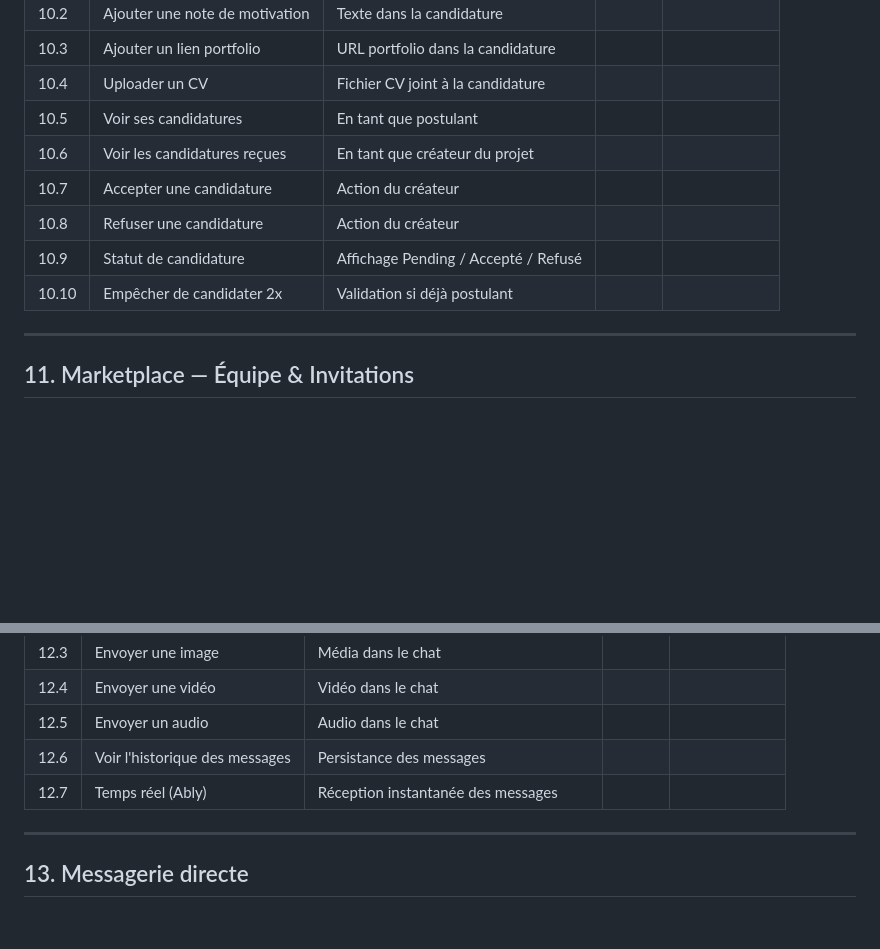
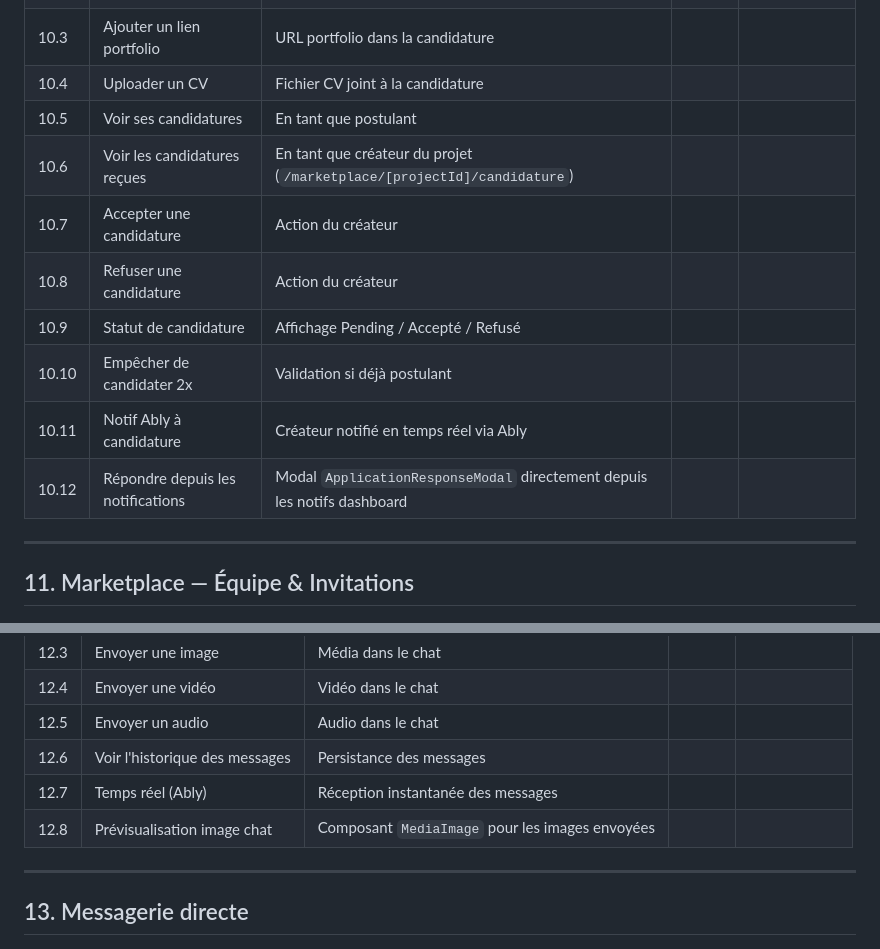
Before and after one commit to tim-vdb/Lency, a Markdown page: RECETTAGE.md, 2 parts joined by grey strips. Drawn GitHub-style; blank space fills up the shorter version.

```diff
--- a/RECETTAGE.md
+++ b/RECETTAGE.md
@@ -171,11 +171,13 @@
 | 10.3 | Ajouter un lien portfolio | URL portfolio dans la candidature | | |
 | 10.4 | Uploader un CV | Fichier CV joint à la candidature | | |
 | 10.5 | Voir ses candidatures | En tant que postulant | | |
-| 10.6 | Voir les candidatures reçues | En tant que créateur du projet | | |
+| 10.6 | Voir les candidatures reçues | En tant que créateur du projet (`/marketplace/[projectId]/candidature`) | | |
 | 10.7 | Accepter une candidature | Action du créateur | | |
 | 10.8 | Refuser une candidature | Action du créateur | | |
 | 10.9 | Statut de candidature | Affichage Pending / Accepté / Refusé | | |
 | 10.10 | Empêcher de candidater 2x | Validation si déjà postulant | | |
+| 10.11 | Notif Ably à candidature | Créateur notifié en temps réel via Ably | | |
+| 10.12 | Répondre depuis les notifications | Modal `ApplicationResponseModal` directement depuis les notifs dashboard | | |
 
 ---
 
@@ -203,6 +205,7 @@
 | 12.5 | Envoyer un audio | Audio dans le chat | | |
 | 12.6 | Voir l'historique des messages | Persistance des messages | | |
 | 12.7 | Temps réel (Ably) | Réception instantanée des messages | | |
+| 12.8 | Prévisualisation image chat | Composant `MediaImage` pour les images envoyées | | |
 
 ---
 
```
Also changed, not shown: other parts of RECETTAGE.md (+64 -18 lines).
